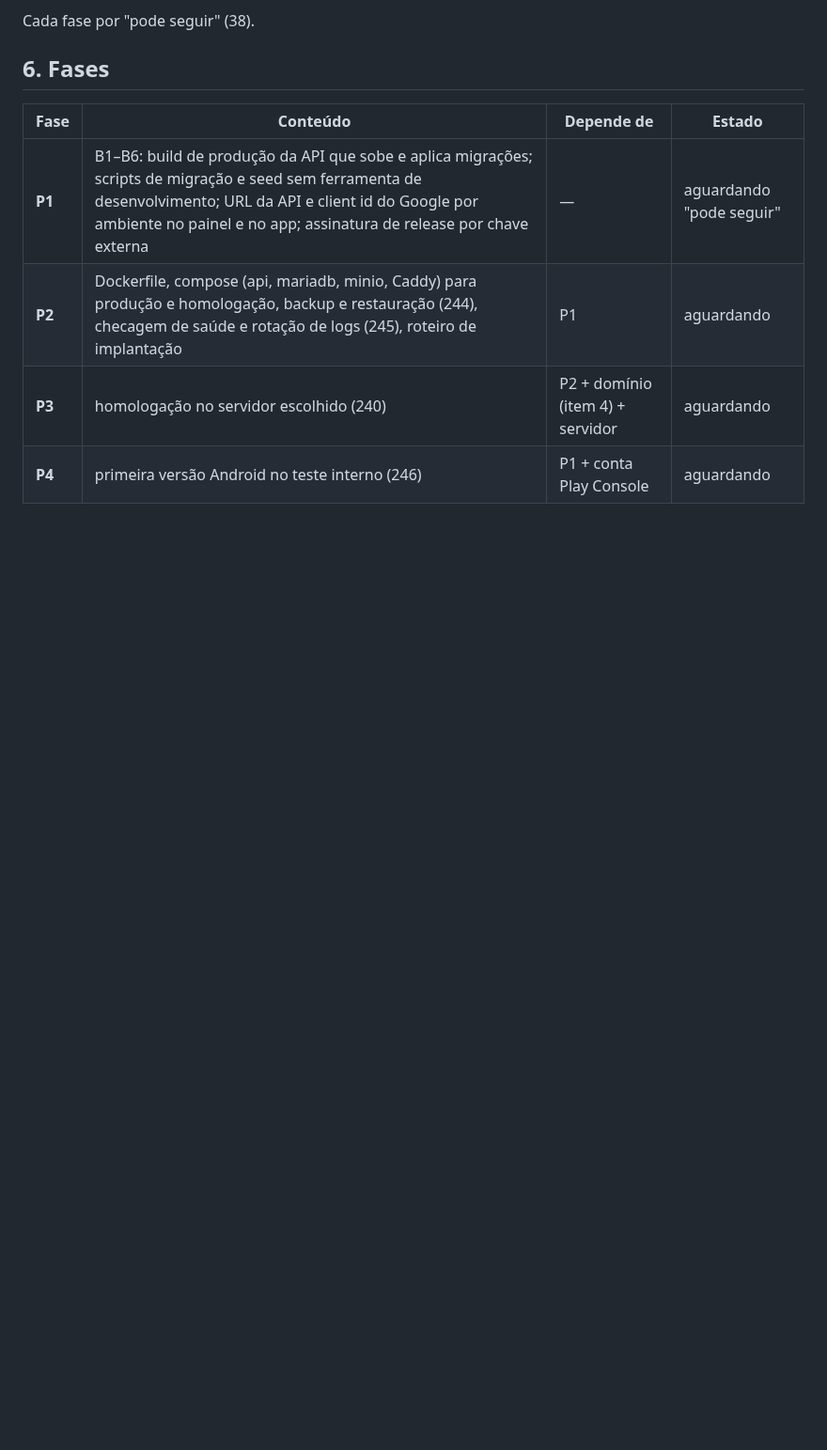
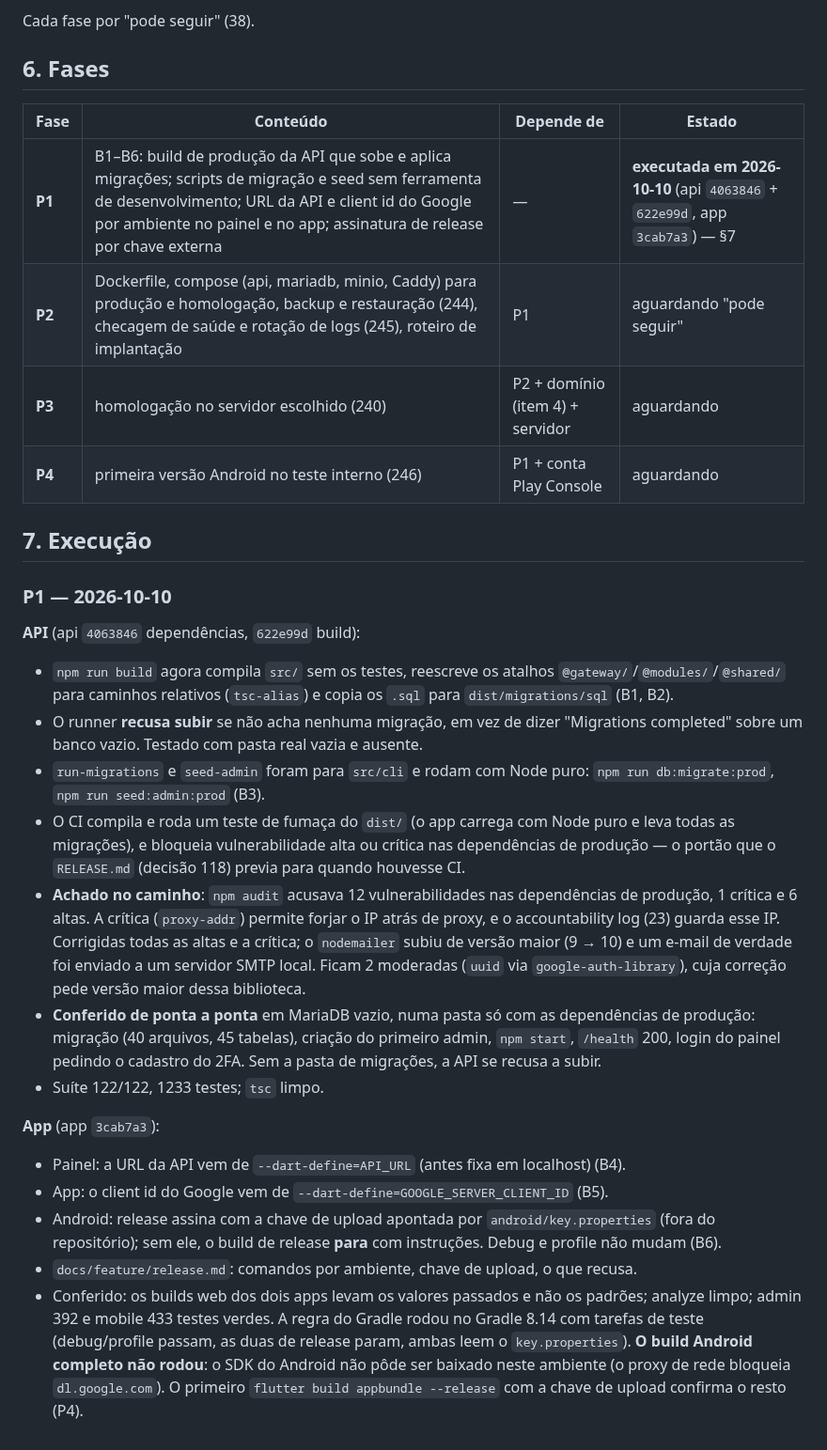
Before and after one commit to valdosouza/vgr-ai, a Markdown page: docs/plans/plano-producao.md, the part around the change. Shown at 94% size. Drawn GitHub-style; blank space fills up the shorter version.

Commit message:
Rodada 22, P1 executada: API compilada sobe e leva as migrações, CI com build e portão de vulnerabilidade, app por ambiente, release Android com chave externa
API 4063846 + 622e99d, app 3cab7a3. Achado no caminho: 12 vulnerabilidades
nas dependências de produção (1 crítica, 6 altas), corrigidas. O build
Android completo não rodou neste ambiente (sem SDK do Android).

Co-Authored-By: Claude Opus 5.5 <noreply@anthropic.com>
Claude-Session: https://claude.ai/code/session_01Hei6Juz8BRn3bxphAX4kbS

```diff
--- a/docs/plans/plano-producao.md
+++ b/docs/plans/plano-producao.md
@@ -143,7 +143,56 @@ Cada fase por "pode seguir" (38).
 
 | Fase | Conteúdo | Depende de | Estado |
 |---|---|---|---|
-| **P1** | B1–B6: build de produção da API que sobe e aplica migrações; scripts de migração e seed sem ferramenta de desenvolvimento; URL da API e client id do Google por ambiente no painel e no app; assinatura de release por chave externa | — | aguardando "pode seguir" |
-| **P2** | Dockerfile, compose (api, mariadb, minio, Caddy) para produção e homologação, backup e restauração (244), checagem de saúde e rotação de logs (245), roteiro de implantação | P1 | aguardando |
+| **P1** | B1–B6: build de produção da API que sobe e aplica migrações; scripts de migração e seed sem ferramenta de desenvolvimento; URL da API e client id do Google por ambiente no painel e no app; assinatura de release por chave externa | — | **executada em 2026-10-10** (api `4063846` + `622e99d`, app `3cab7a3`) — §7 |
+| **P2** | Dockerfile, compose (api, mariadb, minio, Caddy) para produção e homologação, backup e restauração (244), checagem de saúde e rotação de logs (245), roteiro de implantação | P1 | aguardando "pode seguir" |
 | **P3** | homologação no servidor escolhido (240) | P2 + domínio (item 4) + servidor | aguardando |
 | **P4** | primeira versão Android no teste interno (246) | P1 + conta Play Console | aguardando |
+
+## 7. Execução
+
+### P1 — 2026-10-10
+
+**API** (api `4063846` dependências, `622e99d` build):
+- `npm run build` agora compila `src/` sem os testes, reescreve os atalhos
+  `@gateway/`/`@modules/`/`@shared/` para caminhos relativos (`tsc-alias`)
+  e copia os `.sql` para `dist/migrations/sql` (B1, B2).
+- O runner **recusa subir** se não acha nenhuma migração, em vez de dizer
+  "Migrations completed" sobre um banco vazio. Testado com pasta real
+  vazia e ausente.
+- `run-migrations` e `seed-admin` foram para `src/cli` e rodam com Node
+  puro: `npm run db:migrate:prod`, `npm run seed:admin:prod` (B3).
+- O CI compila e roda um teste de fumaça do `dist/` (o app carrega com Node
+  puro e leva todas as migrações), e bloqueia vulnerabilidade alta ou
+  crítica nas dependências de produção — o portão que o `RELEASE.md`
+  (decisão 118) previa para quando houvesse CI.
+- **Achado no caminho**: `npm audit` acusava 12 vulnerabilidades nas
+  dependências de produção, 1 crítica e 6 altas. A crítica (`proxy-addr`)
+  permite forjar o IP atrás de proxy, e o accountability log (23) guarda
+  esse IP. Corrigidas todas as altas e a crítica; o `nodemailer` subiu de
+  versão maior (9 → 10) e um e-mail de verdade foi enviado a um servidor
+  SMTP local. Ficam 2 moderadas (`uuid` via `google-auth-library`), cuja
+  correção pede versão maior dessa biblioteca.
+- **Conferido de ponta a ponta** em MariaDB vazio, numa pasta só com as
+  dependências de produção: migração (40 arquivos, 45 tabelas), criação do
+  primeiro admin, `npm start`, `/health` 200, login do painel pedindo o
+  cadastro do 2FA. Sem a pasta de migrações, a API se recusa a subir.
+- Suíte 122/122, 1233 testes; `tsc` limpo.
+
+**App** (app `3cab7a3`):
+- Painel: a URL da API vem de `--dart-define=API_URL` (antes fixa em
+  localhost) (B4).
+- App: o client id do Google vem de `--dart-define=GOOGLE_SERVER_CLIENT_ID`
+  (B5).
+- Android: release assina com a chave de upload apontada por
+  `android/key.properties` (fora do repositório); sem ele, o build de
+  release **para** com instruções. Debug e profile não mudam (B6).
+- `docs/feature/release.md`: comandos por ambiente, chave de upload, o que
+  recusa.
+- Conferido: os builds web dos dois apps levam os valores passados e não os
+  padrões; analyze limpo; admin 392 e mobile 433 testes verdes. A regra do
+  Gradle rodou no Gradle 8.14 com tarefas de teste (debug/profile passam,
+  as duas de release param, ambas leem o `key.properties`). **O build
+  Android completo não rodou**: o SDK do Android não pôde ser baixado neste
+  ambiente (o proxy de rede bloqueia `dl.google.com`). O primeiro
+  `flutter build appbundle --release` com a chave de upload confirma o
+  resto (P4).
```
Also changed, not shown: docs/decisions/VGR-RESUMO.md (+8 -2 lines).
